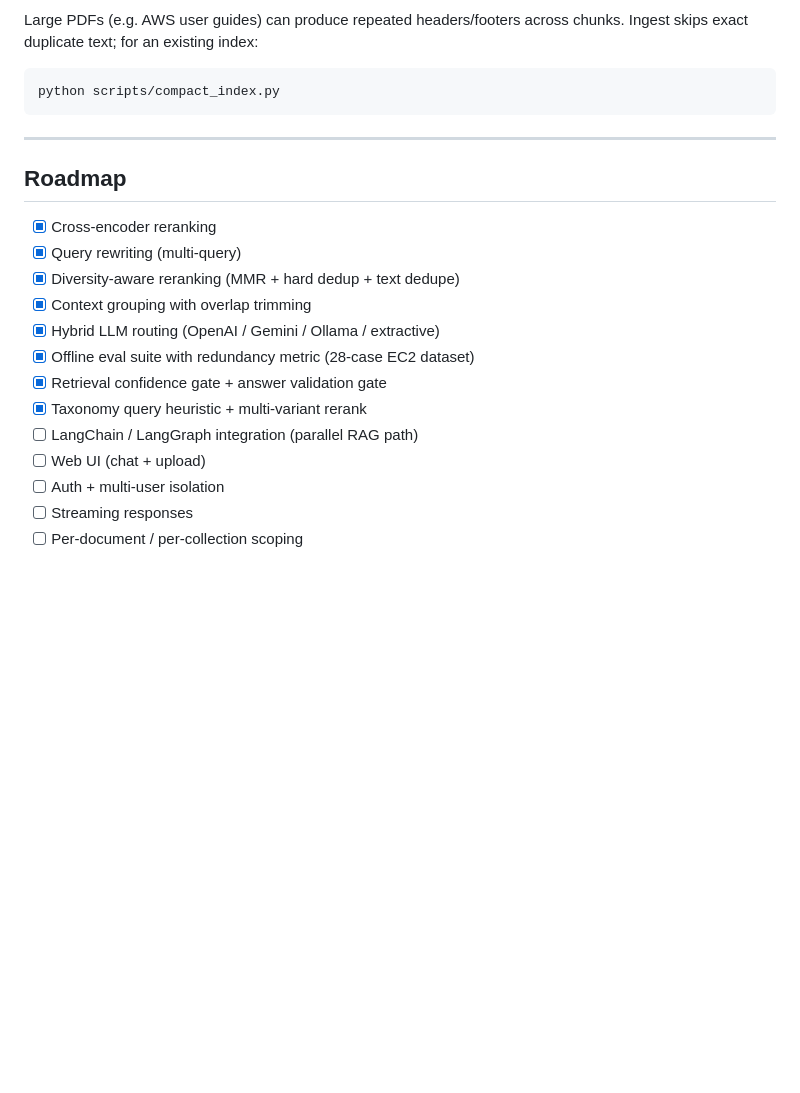
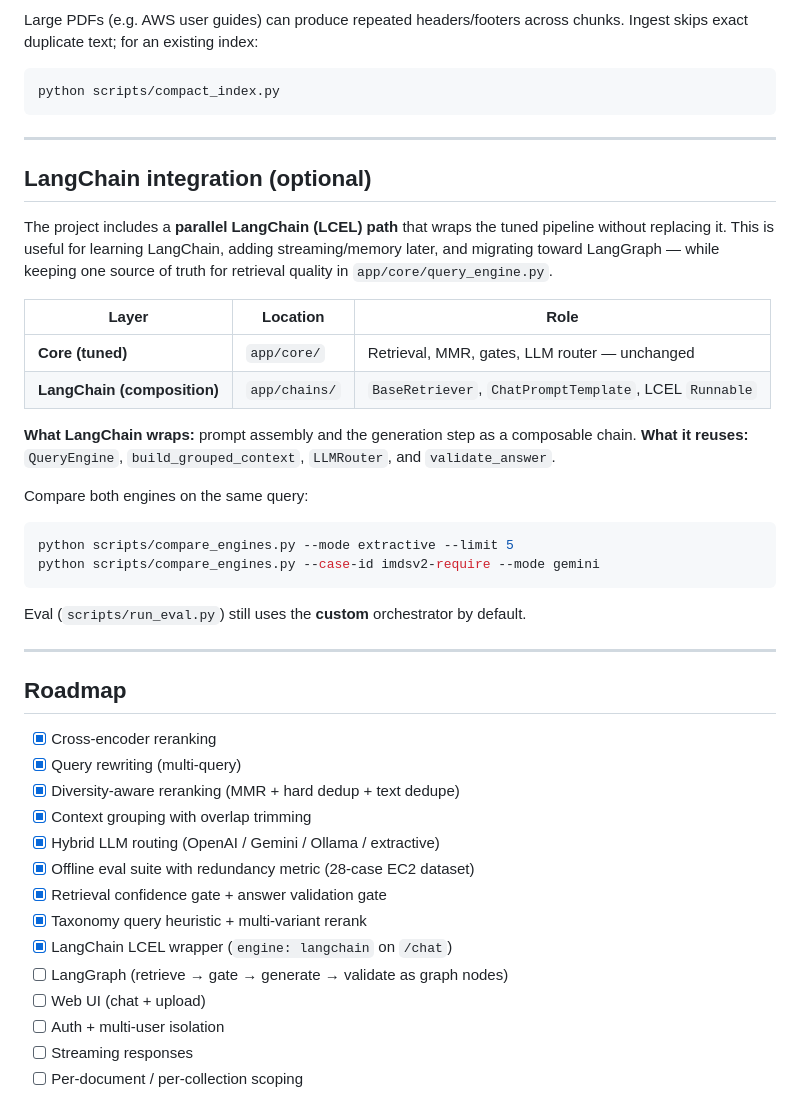
Before and after one commit to Czxczz/RAG-System, a Markdown page: README.md, the part around one of its changes. Drawn GitHub-style; blank space fills up the shorter version.

````diff
--- a/README.md
+++ b/README.md
@@ -241,6 +258,33 @@ python scripts/compact_index.py
 
 ---
 
+## LangChain integration (optional)
+
+The project includes a **parallel LangChain (LCEL) path** that wraps the tuned
+pipeline without replacing it. This is useful for learning LangChain, adding
+streaming/memory later, and migrating toward LangGraph — while keeping one source
+of truth for retrieval quality in `app/core/query_engine.py`.
+
+| Layer | Location | Role |
+| --- | --- | --- |
+| **Core (tuned)** | `app/core/` | Retrieval, MMR, gates, LLM router — unchanged |
+| **LangChain (composition)** | `app/chains/` | `BaseRetriever`, `ChatPromptTemplate`, LCEL `Runnable` |
+
+**What LangChain wraps:** prompt assembly and the generation step as a composable
+chain. **What it reuses:** `QueryEngine`, `build_grouped_context`, `LLMRouter`,
+and `validate_answer`.
+
+Compare both engines on the same query:
+
+```bash
+python scripts/compare_engines.py --mode extractive --limit 5
+python scripts/compare_engines.py --case-id imdsv2-require --mode gemini
+```
+
+Eval (`scripts/run_eval.py`) still uses the **custom** orchestrator by default.
+
+---
+
 ## Roadmap
 
 - [x] Cross-encoder reranking
@@ -251,7 +295,8 @@ python scripts/compact_index.py
 - [x] Offline eval suite with redundancy metric (28-case EC2 dataset)
 - [x] Retrieval confidence gate + answer validation gate
 - [x] Taxonomy query heuristic + multi-variant rerank
-- [ ] LangChain / LangGraph integration (parallel RAG path)
+- [x] LangChain LCEL wrapper (`engine: langchain` on `/chat`)
+- [ ] LangGraph (retrieve → gate → generate → validate as graph nodes)
 - [ ] Web UI (chat + upload)
 - [ ] Auth + multi-user isolation
 - [ ] Streaming responses
````
Also changed, not shown: other parts of README.md (+29 -12 lines).
